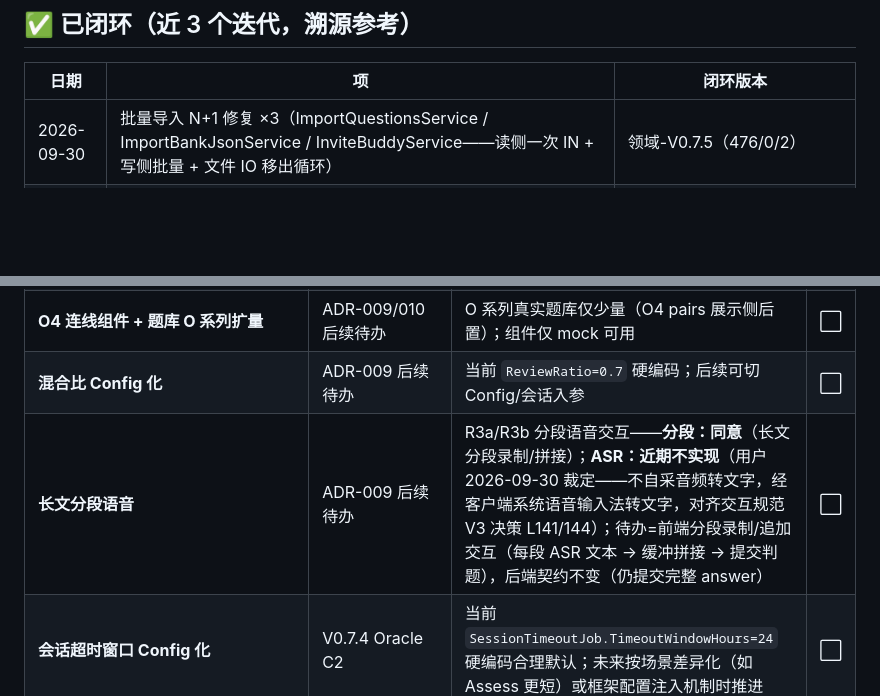
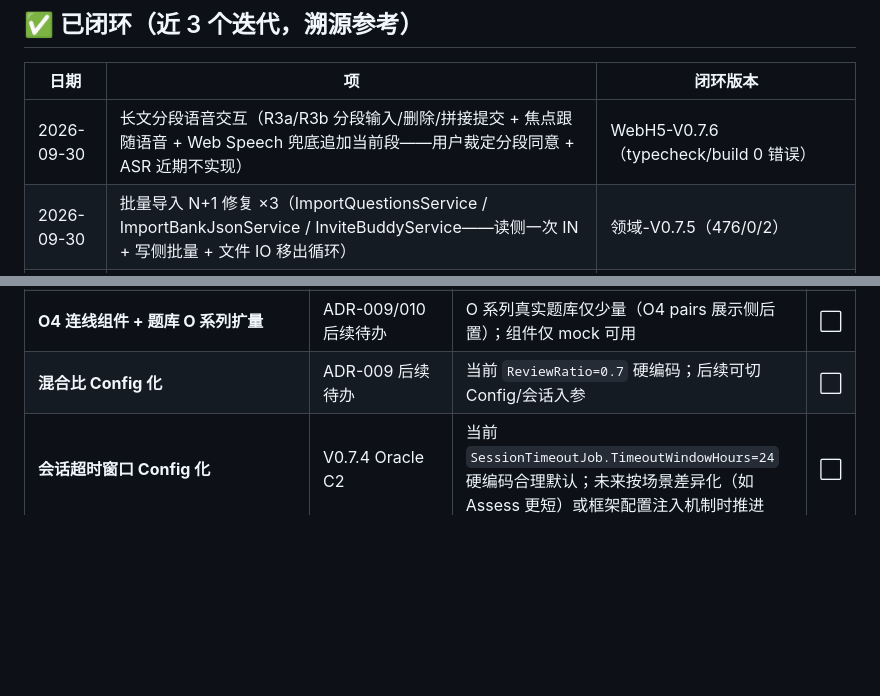
Before and after one commit to LoongBa/XiaoShuTong, a Markdown page: docs/工作计划.md, 2 parts joined by grey strips. Drawn GitHub-style; blank space fills up the shorter version.

Commit message:
docs(V0.7.6): 审核报告 + 工作计划闭环（长文分段语音 ✅ 区）+ 变更记录（含 P2 评估澄清）

```diff
--- a/docs/工作计划.md
+++ b/docs/工作计划.md
@@ -23,6 +23,7 @@
 
 | 日期 | 项 | 闭环版本 |
 |------|-----|---------|
+| 2026-09-30 | 长文分段语音交互（R3a/R3b 分段输入/删除/拼接提交 + 焦点跟随语音 + Web Speech 兜底追加当前段——用户裁定分段同意 + ASR 近期不实现） | WebH5-V0.7.6（typecheck/build 0 错误） |
 | 2026-09-30 | 批量导入 N+1 修复 ×3（ImportQuestionsService / ImportBankJsonService / InviteBuddyService——读侧一次 IN + 写侧批量 + 文件 IO 移出循环） | 领域-V0.7.5（476/0/2） |
 | 2026-09-30 | 会话超时 Job（SessionTimeoutJob——EndedAt 兜底释放 BR-05 复用，ADR-009 后续待办） | 领域-V0.7.4（475/0/2） |
 | 2026-09-30 | 漂移周期巡检 Job（ProgressDriftAuditJob——进度漂移全量重算校正，杜绝"卡 <100 永不触发"极端，V0.6.1 §七-2） | 领域-V0.7.4 |
@@ -68,7 +69,6 @@
 | **并发增量丢失终极消除**（TaskAssignments 行版本号乐观并发） | V0.6.1 审核 §七-1 | 当前单活动会话 UX 假设 + 近完成全量校验兜底；成本/概率不匹配，已登记 ADR-010 已知限制 | ⬜ |
 | **O4 连线组件 + 题库 O 系列扩量** | ADR-009/010 后续待办 | O 系列真实题库仅少量（O4 pairs 展示侧后置）；组件仅 mock 可用 | ⬜ |
 | **混合比 Config 化** | ADR-009 后续待办 | 当前 `ReviewRatio=0.7` 硬编码；后续可切 Config/会话入参 | ⬜ |
-| **长文分段语音** | ADR-009 后续待办 | R3a/R3b 分段语音交互——**分段：同意**（长文分段录制/拼接）；**ASR：近期不实现**（用户 2026-09-30 裁定——不自采音频转文字，经客户端系统语音输入法转文字，对齐交互规范 V3 决策 L141/144）；待办=前端分段录制/追加交互（每段 ASR 文本 → 缓冲拼接 → 提交判题），后端契约不变（仍提交完整 answer） | ⬜ |
 | **会话超时窗口 Config 化** | V0.7.4 Oracle C2 | 当前 `SessionTimeoutJob.TimeoutWindowHours=24` 硬编码合理默认；未来按场景差异化（如 Assess 更短）或框架配置注入机制时推进 | ⬜ |
 | **背景钩子 md→JSON 结构化** | ADR-010 后续待办 | 已有 L3 md，转 schema 对齐 JSON | ⬜ |
 | **任务题集变更后的进度重算基准** | ADR-010 后续待办 | 任务编辑题集后 TaskAssignments.Progress 基准重算 | ⬜ |
```
Also changed, not shown: docs/V0.7.6-长文分段语音交互-审核报告.md (added, +83 -0 lines), docs/变更记录.md (+2 -0 lines).
